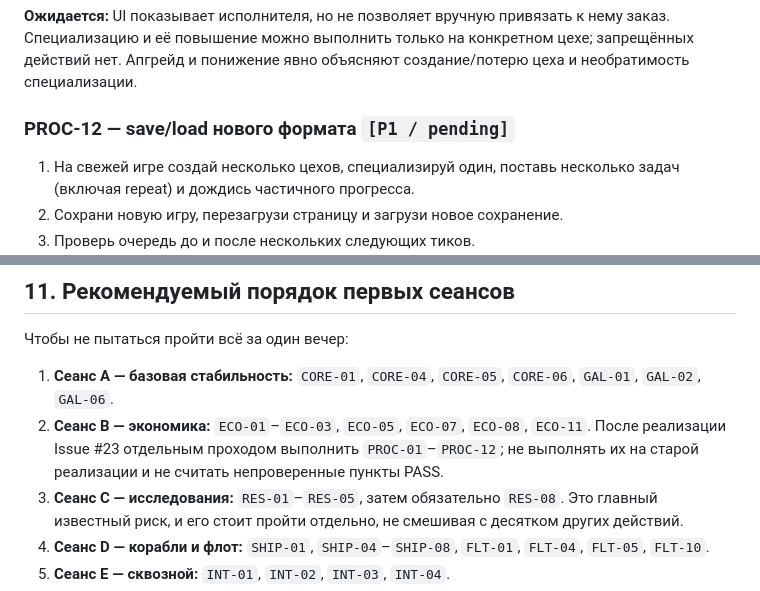
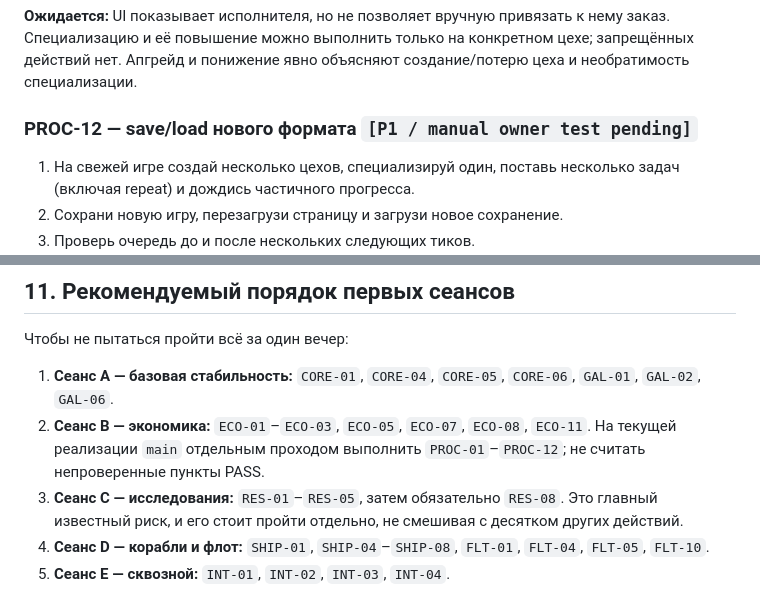
Before and after one commit to vivasua-collab/spacegame, a Markdown page: docs/playtest-checklist.md, 2 parts joined by grey strips. GitHub-like rendering.

```diff
--- a/docs/playtest-checklist.md
+++ b/docs/playtest-checklist.md
@@ -376,7 +377,7 @@
 
 **Ожидается:** UI показывает исполнителя, но не позволяет вручную привязать к нему заказ. Специализацию и её повышение можно выполнить только на конкретном цехе; запрещённых действий нет. Апгрейд и понижение явно объясняют создание/потерю цеха и необратимость специализации.
 
-### PROC-12 — save/load нового формата `[P1 / pending]`
+### PROC-12 — save/load нового формата `[P1 / manual owner test pending]`
 1. На свежей игре создай несколько цехов, специализируй один, поставь несколько задач (включая repeat) и дождись частичного прогресса.
 2. Сохрани новую игру, перезагрузи страницу и загрузи новое сохранение.
 3. Проверь очередь до и после нескольких следующих тиков.
@@ -652,7 +653,7 @@
 Чтобы не пытаться пройти всё за один вечер:
 
 1. **Сеанс A — базовая стабильность:** `CORE-01`, `CORE-04`, `CORE-05`, `CORE-06`, `GAL-01`, `GAL-02`, `GAL-06`.
-2. **Сеанс B — экономика:** `ECO-01`–`ECO-03`, `ECO-05`, `ECO-07`, `ECO-08`, `ECO-11`. После реализации Issue #23 отдельным проходом выполнить `PROC-01`–`PROC-12`; не выполнять их на старой реализации и не считать непроверенные пункты PASS.
+2. **Сеанс B — экономика:** `ECO-01`–`ECO-03`, `ECO-05`, `ECO-07`, `ECO-08`, `ECO-11`. На текущей реализации `main` отдельным проходом выполнить `PROC-01`–`PROC-12`; не считать непроверенные пункты PASS.
 3. **Сеанс C — исследования:** `RES-01`–`RES-05`, затем обязательно `RES-08`. Это главный известный риск, и его стоит пройти отдельно, не смешивая с десятком других действий.
 4. **Сеанс D — корабли и флот:** `SHIP-01`, `SHIP-04`–`SHIP-08`, `FLT-01`, `FLT-04`, `FLT-05`, `FLT-10`.
 5. **Сеанс E — сквозной:** `INT-01`, `INT-02`, `INT-03`, `INT-04`.
```
Also changed, not shown: other parts of docs/playtest-checklist.md (+18 -17 lines).
